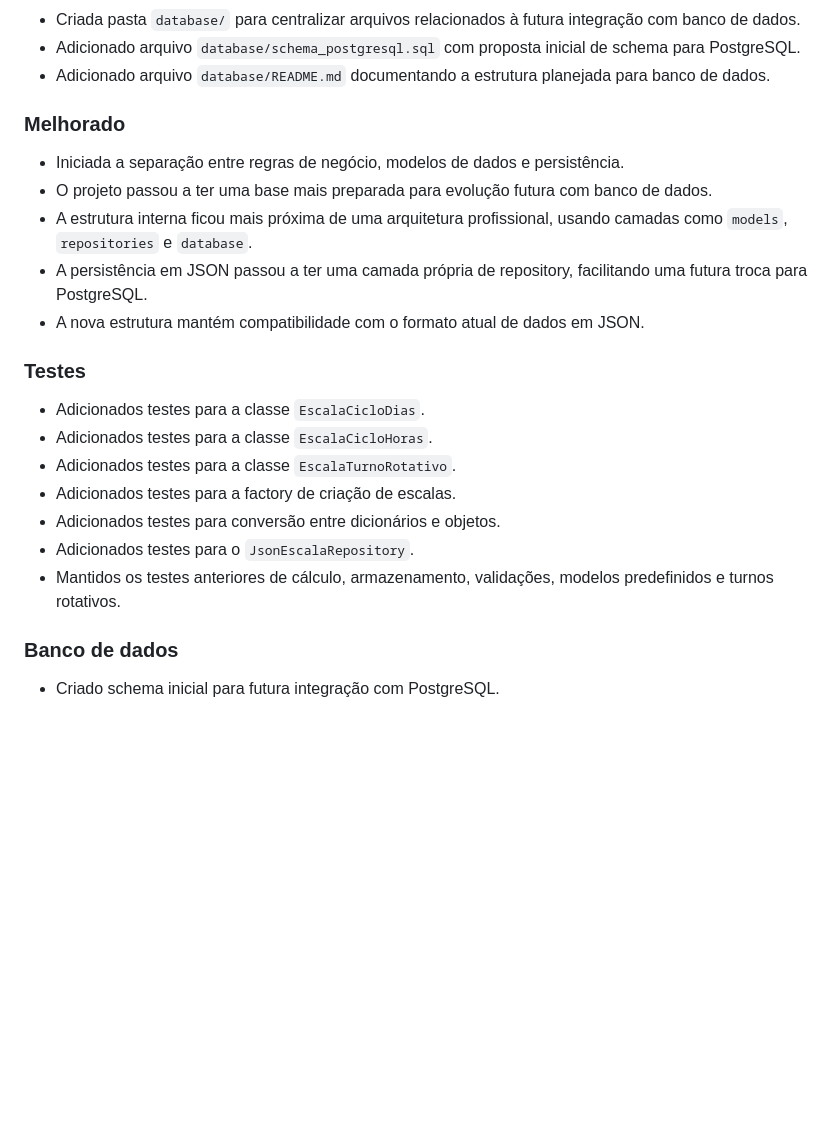
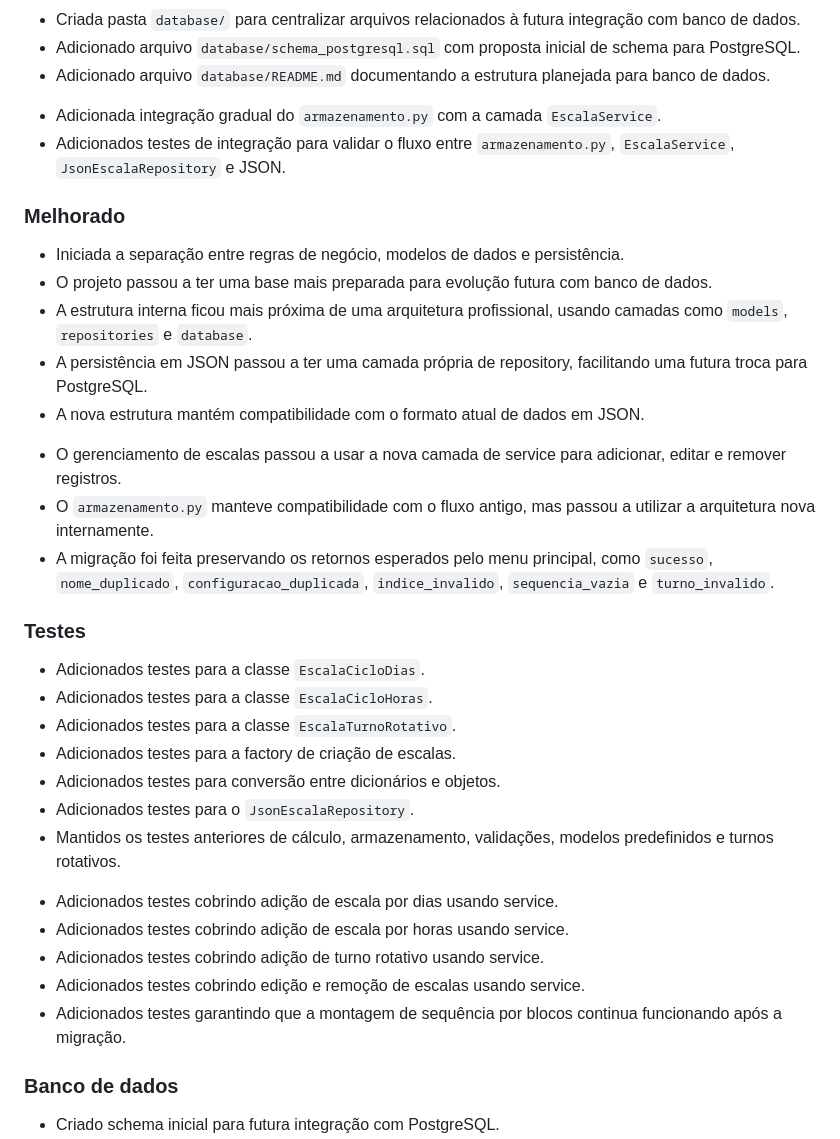
Before and after one commit to Dinox75/simulador-escala-trabalho, a Markdown page: CHANGELOG.md, the part around the change. Rendered like a GitHub page; blank space fills up the shorter version.

Commit message:
docs: atualiza changelog da migracao para service

```diff
--- a/CHANGELOG.md
+++ b/CHANGELOG.md
@@ -15,6 +15,8 @@
 * Criada pasta `database/` para centralizar arquivos relacionados à futura integração com banco de dados.
 * Adicionado arquivo `database/schema_postgresql.sql` com proposta inicial de schema para PostgreSQL.
 * Adicionado arquivo `database/README.md` documentando a estrutura planejada para banco de dados.
+- Adicionada integração gradual do `armazenamento.py` com a camada `EscalaService`.
+- Adicionados testes de integração para validar o fluxo entre `armazenamento.py`, `EscalaService`, `JsonEscalaRepository` e JSON.
 
 ### Melhorado
 
@@ -23,6 +25,9 @@
 * A estrutura interna ficou mais próxima de uma arquitetura profissional, usando camadas como `models`, `repositories` e `database`.
 * A persistência em JSON passou a ter uma camada própria de repository, facilitando uma futura troca para PostgreSQL.
 * A nova estrutura mantém compatibilidade com o formato atual de dados em JSON.
+- O gerenciamento de escalas passou a usar a nova camada de service para adicionar, editar e remover registros.
+- O `armazenamento.py` manteve compatibilidade com o fluxo antigo, mas passou a utilizar a arquitetura nova internamente.
+- A migração foi feita preservando os retornos esperados pelo menu principal, como `sucesso`, `nome_duplicado`, `configuracao_duplicada`, `indice_invalido`, `sequencia_vazia` e `turno_invalido`.
 
 ### Testes
 
@@ -33,6 +38,11 @@
 * Adicionados testes para conversão entre dicionários e objetos.
 * Adicionados testes para o `JsonEscalaRepository`.
 * Mantidos os testes anteriores de cálculo, armazenamento, validações, modelos predefinidos e turnos rotativos.
+- Adicionados testes cobrindo adição de escala por dias usando service.
+- Adicionados testes cobrindo adição de escala por horas usando service.
+- Adicionados testes cobrindo adição de turno rotativo usando service.
+- Adicionados testes cobrindo edição e remoção de escalas usando service.
+- Adicionados testes garantindo que a montagem de sequência por blocos continua funcionando após a migração.
 
 ### Banco de dados
 
```
